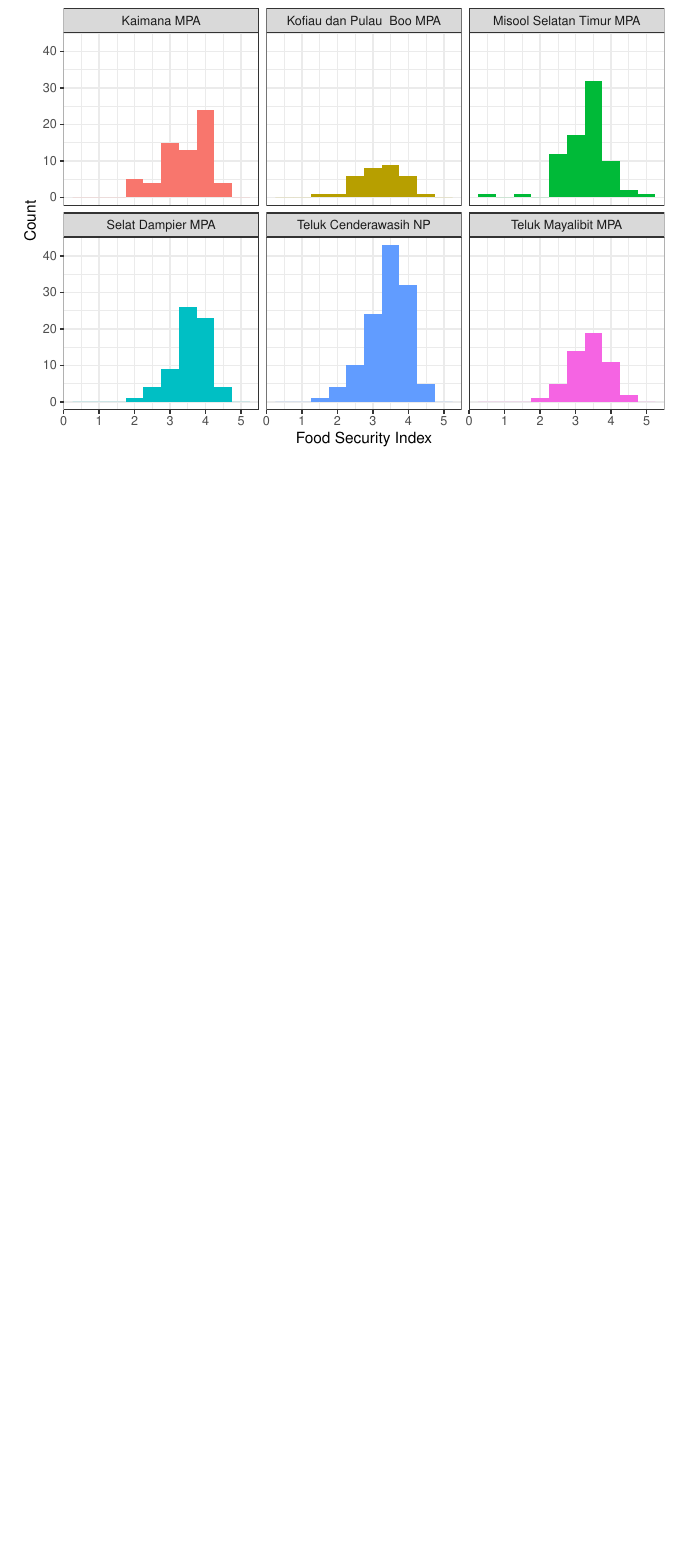
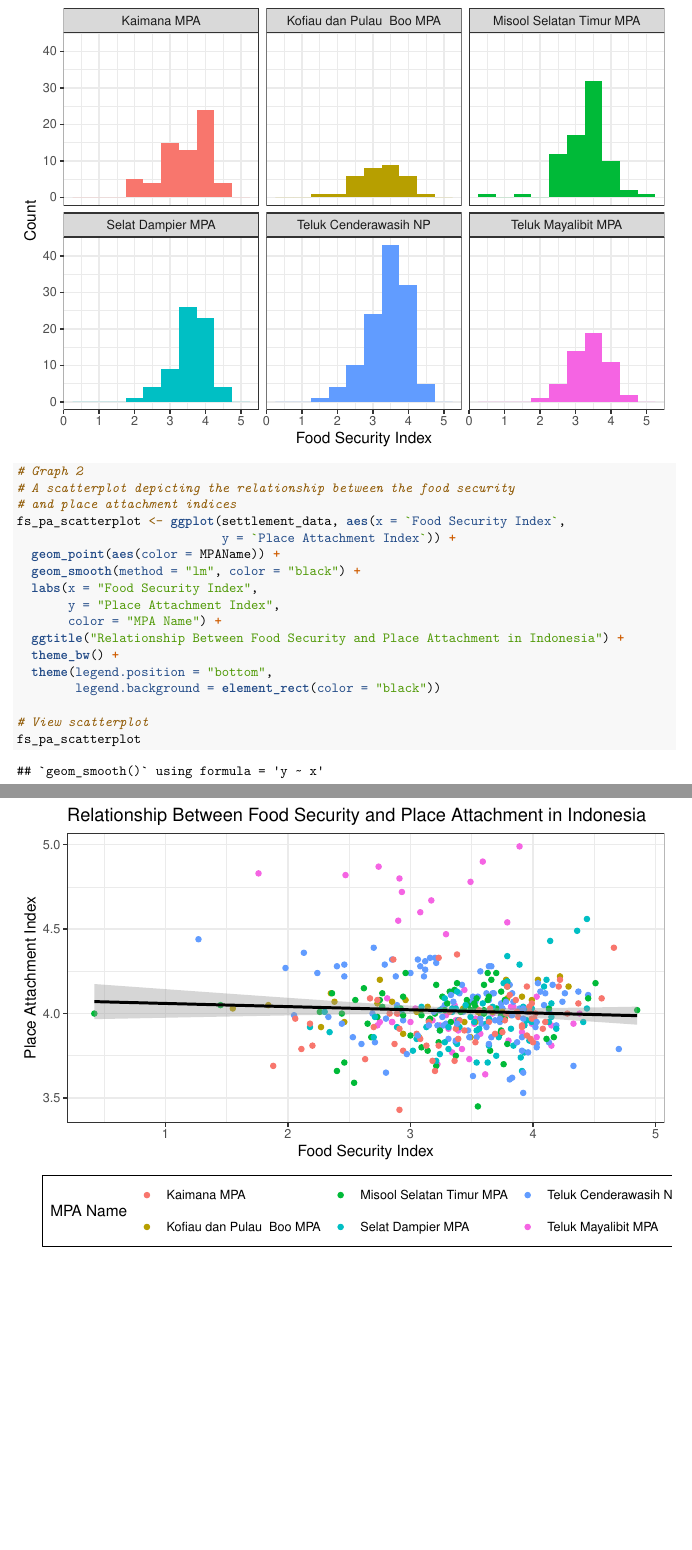
Before and after one commit to ambarfield/ENV_710_Andrew_Barfield, an R Markdown document (Indonesian_MPA_Analysis.Rmd): part of page 4 of 4 before the commit and two parts of pages 4 and 5 of 5 after it, the two joined at a grey line, cut so that both start at the same text, the shorter picture padded with empty space. Rendered offline with R 4.5, knitr and Pandoc, then LaTeX, with nearby package versions.

Commit message:
Andrew scatterplot (Figure 2)

````diff
--- a/Indonesian_MPA_Analysis.Rmd
+++ b/Indonesian_MPA_Analysis.Rmd
@@ -67,3 +68,23 @@ histogram_1 <- ggplot(settlement_data, aes(x = `Food Security Index`,
 # view histogram
 histogram_1
 ```
+
+```{r}
+# Graph 2
+# A scatterplot depicting the relationship between the food security
+# and place attachment indices
+fs_pa_scatterplot <- ggplot(settlement_data, aes(x = `Food Security Index`,
+                            y = `Place Attachment Index`)) +
+  geom_point(aes(color = MPAName)) +
+  geom_smooth(method = "lm", color = "black") +
+  labs(x = "Food Security Index",
+       y = "Place Attachment Index",
+       color = "MPA Name") +
+  ggtitle("Relationship Between Food Security and Place Attachment in Indonesia") +
+  theme_bw() +
+  theme(legend.position = "bottom",
+        legend.background = element_rect(color = "black"))
+
+# View scatterplot
+fs_pa_scatterplot
+```
````
Also changed, not shown: Indonesian_MPA_Analysis.Rmd (1 more changed lines).
